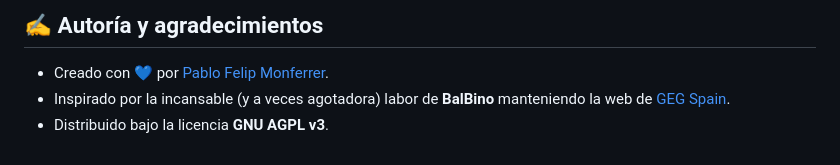
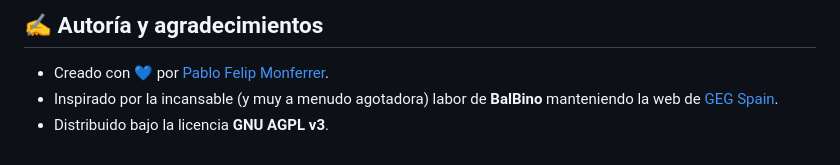
Before and after one commit to pfelipm/imgtools, a Markdown page: README.md, the part around the change. Drawn GitHub-style.

Commit message:
README: Update BalBino labor description to 'muy a menudo agotadora'

```diff
--- a/README.md
+++ b/README.md
@@ -53,5 +53,5 @@ Si quieres añadir más modos (¿un "Modo Instagram"?, ¿un "Modo LinkedIn"?), l
 ## ✍️ Autoría y agradecimientos
 
 *   Creado con 💙 por [Pablo Felip Monferrer](https://www.linkedin.com/in/pfelipm/).
-*   Inspirado por la incansable (y a veces agotadora) labor de **BalBino** manteniendo la web de [GEG Spain](https://transformacioneducativa.es/).
+*   Inspirado por la incansable (y muy a menudo agotadora) labor de **BalBino** manteniendo la web de [GEG Spain](https://transformacioneducativa.es/).
 *   Distribuido bajo la licencia **GNU AGPL v3**.
```
